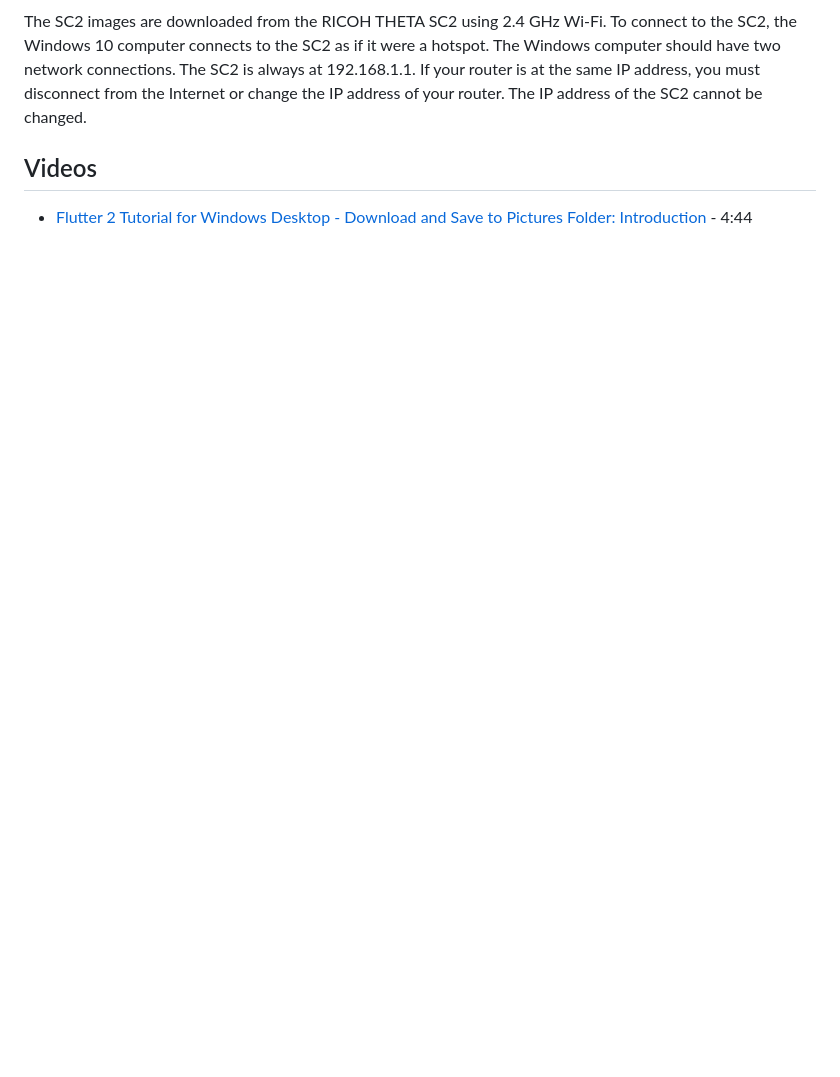
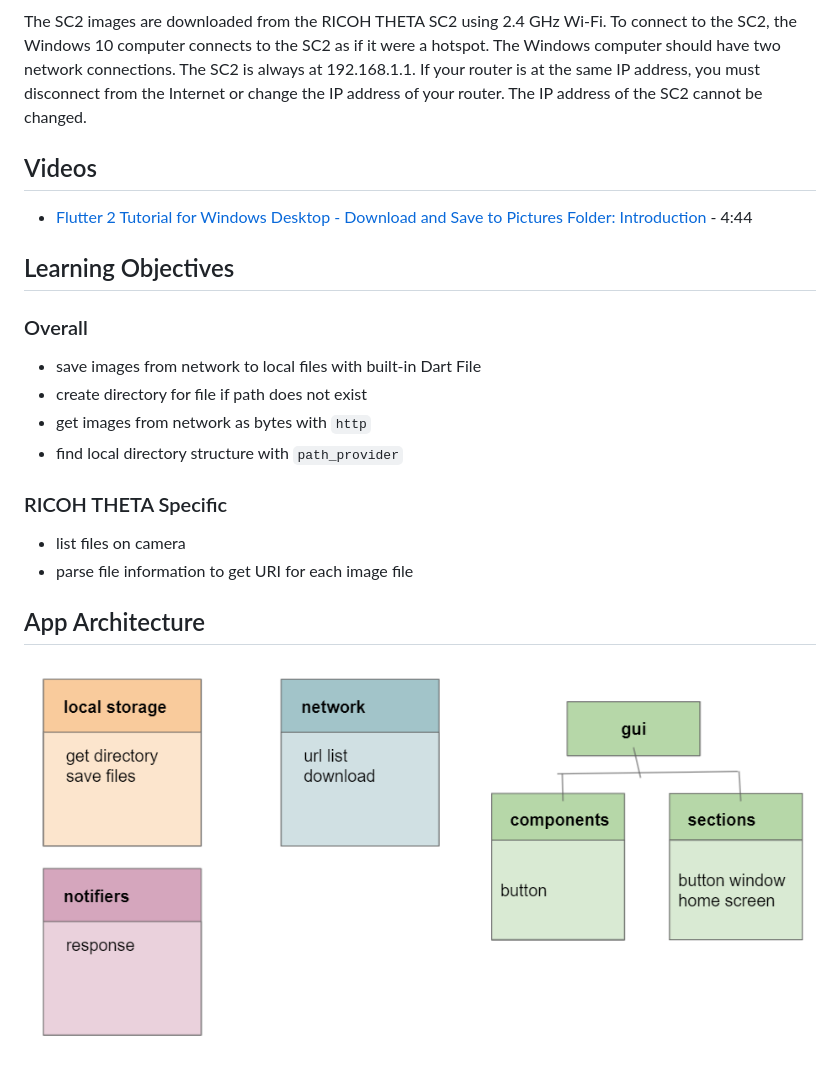
Before and after one commit to codetricity/sc2_file_download_tutorial, a Markdown page: README.md, the part around the change. Rendered like a GitHub page; pictures changed too: docs/app_architecture.png (added); blank space fills up the shorter version.

```diff
--- a/README.md
+++ b/README.md
@@ -22,3 +22,21 @@ IP address of the SC2 cannot be changed.
 ## Videos
 
 * [Flutter 2 Tutorial for Windows Desktop - Download and Save to Pictures Folder: Introduction ](https://youtu.be/8ZO3waTBCW0) - 4:44
+
+## Learning Objectives
+
+### Overall
+
+* save images from network to local files with built-in Dart File
+* create directory for file if path does not exist
+* get images from network as bytes with `http`
+* find local directory structure with `path_provider`
+
+### RICOH THETA Specific
+
+* list files on camera
+* parse file information to get URI for each image file
+
+## App Architecture
+
+![app architecture](docs/app_architecture.png)
```
